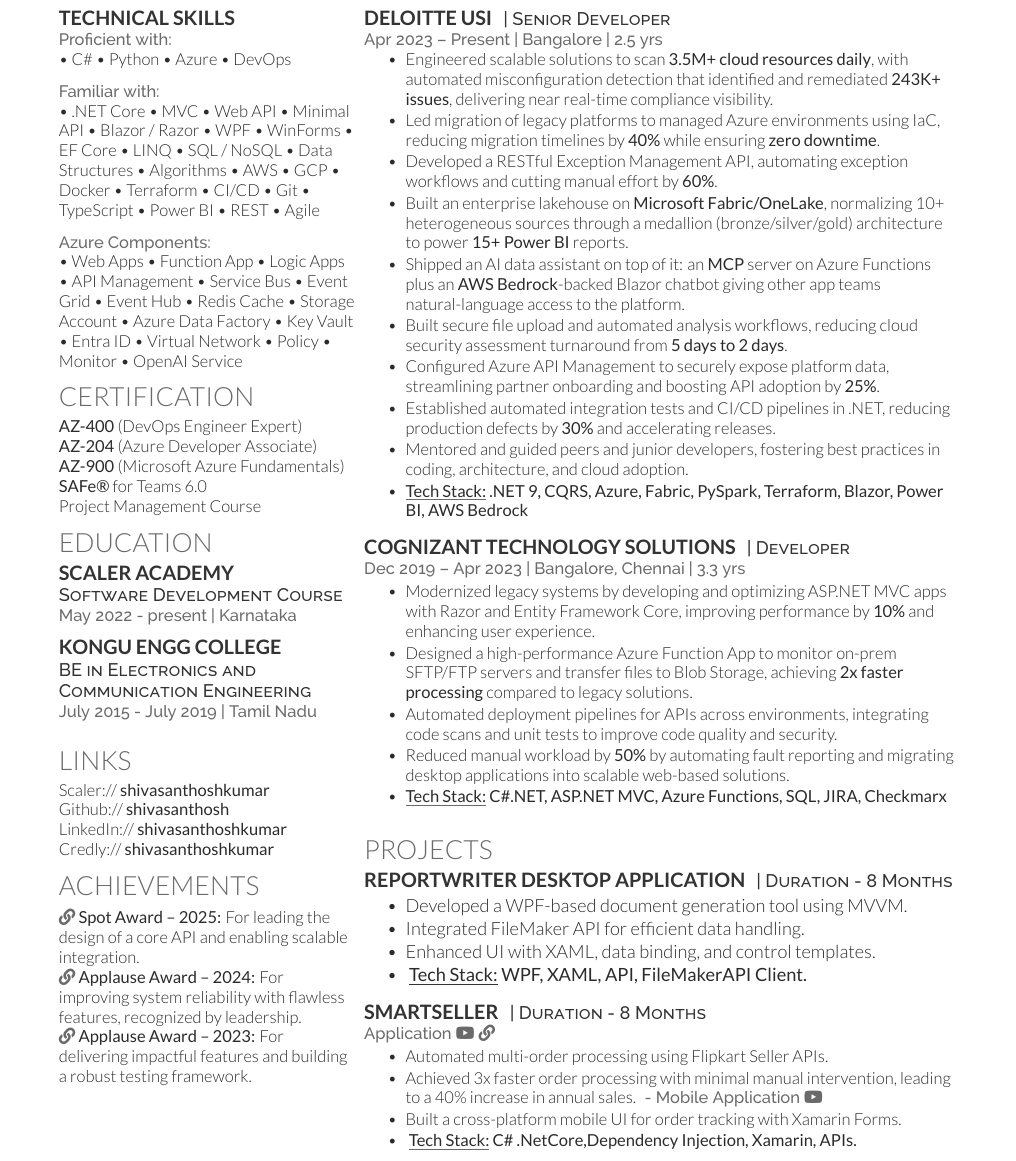
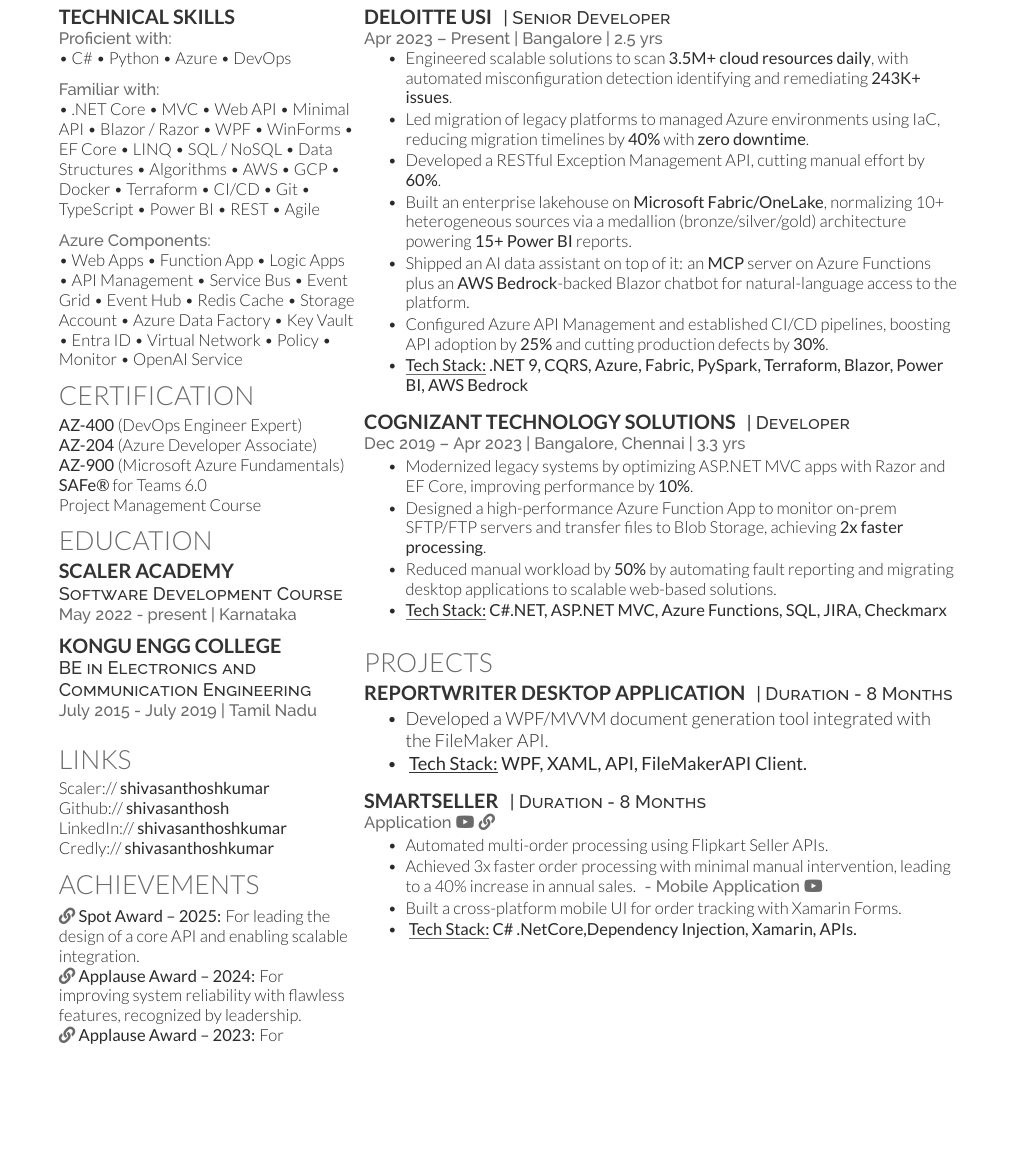
Before and after one commit to shivasanthosh/aboutme, a LaTeX CV (resume/base/ShivaSanthoshKumar-Resume.tex): part of page 2 of 2 before the commit and part of the page after it, cut so that both start at the same text, the shorter picture padded with empty space. Compiled offline with XeLaTeX.

Commit message:
test: trim resume content, retest page-fit

```diff
--- a/resume/base/ShivaSanthoshKumar-Resume.tex
+++ b/resume/base/ShivaSanthoshKumar-Resume.tex
@@ -209,15 +209,12 @@
 \location{Apr 2023 – Present | Bangalore | 2.5 yrs}
 \vspace{\topsep}
 \begin{tightemize}
-\item Engineered scalable solutions to scan \textbf{3.5M+ cloud resources daily}, with automated misconfiguration detection that identified and remediated \textbf{243K+ issues}, delivering near real-time compliance visibility.
-\item Led migration of legacy platforms to managed Azure environments using IaC, reducing migration timelines by \textbf{40\%} while ensuring \textbf{zero downtime}.
-\item Developed a RESTful Exception Management API, automating exception workflows and cutting manual effort by \textbf{60\%}.
-\item Built an enterprise lakehouse on \textbf{Microsoft Fabric/OneLake}, normalizing 10+ heterogeneous sources through a medallion (bronze/silver/gold) architecture to power \textbf{15+ Power BI} reports.
-\item Shipped an AI data assistant on top of it: an \textbf{MCP} server on Azure Functions plus an \textbf{AWS Bedrock}-backed Blazor chatbot giving other app teams natural-language access to the platform.
-\item Built secure file upload and automated analysis workflows, reducing cloud security assessment turnaround from \textbf{5 days to 2 days}.
-\item Configured Azure API Management to securely expose platform data, streamlining partner onboarding and boosting API adoption by \textbf{25\%}.
-\item Established automated integration tests and CI/CD pipelines in .NET, reducing production defects by \textbf{30\%} and accelerating releases.
-\item Mentored and guided peers and junior developers, fostering best practices in coding, architecture, and cloud adoption.
+\item Engineered scalable solutions to scan \textbf{3.5M+ cloud resources daily}, with automated misconfiguration detection identifying and remediating \textbf{243K+ issues}.
+\item Led migration of legacy platforms to managed Azure environments using IaC, reducing migration timelines by \textbf{40\%} with \textbf{zero downtime}.
+\item Developed a RESTful Exception Management API, cutting manual effort by \textbf{60\%}.
+\item Built an enterprise lakehouse on \textbf{Microsoft Fabric/OneLake}, normalizing 10+ heterogeneous sources via a medallion (bronze/silver/gold) architecture powering \textbf{15+ Power BI} reports.
+\item Shipped an AI data assistant on top of it: an \textbf{MCP} server on Azure Functions plus an \textbf{AWS Bedrock}-backed Blazor chatbot for natural-language access to the platform.
+\item Configured Azure API Management and established CI/CD pipelines, boosting API adoption by \textbf{25\%} and cutting production defects by \textbf{30\%}.
 \item \textbf{\underline{Tech Stack:} .NET 9, CQRS, Azure, Fabric, PySpark, Terraform, Blazor, Power BI, AWS Bedrock}
 \end{tightemize}
 \sectionsep
@@ -226,10 +223,9 @@
 \descript{| Developer }
 \location{Dec 2019 – Apr 2023 | Bangalore, Chennai | 3.3 yrs}
 \begin{tightemize}
-\item Modernized legacy systems by developing and optimizing ASP.NET MVC apps with Razor and Entity Framework Core, improving performance by \textbf{10\%} and enhancing user experience.
-\item Designed a high-performance Azure Function App to monitor on-prem SFTP/FTP servers and transfer files to Blob Storage, achieving \textbf{2x faster processing} compared to legacy solutions.
-\item Automated deployment pipelines for APIs across environments, integrating code scans and unit tests to improve code quality and security.
-\item Reduced manual workload by \textbf{50\%} by automating fault reporting and migrating desktop applications into scalable web-based solutions.
+\item Modernized legacy systems by optimizing ASP.NET MVC apps with Razor and EF Core, improving performance by \textbf{10\%}.
+\item Designed a high-performance Azure Function App to monitor on-prem SFTP/FTP servers and transfer files to Blob Storage, achieving \textbf{2x faster processing}.
+\item Reduced manual workload by \textbf{50\%} by automating fault reporting and migrating desktop applications to scalable web-based solutions.
 \item \textbf{\underline{Tech Stack:} C\#.NET, ASP.NET MVC, Azure Functions, SQL, JIRA, Checkmarx}
 \end{tightemize}
 \sectionsep
@@ -244,9 +240,7 @@
 \runsubsection{ReportWriter Desktop Application}
 \descript{| Duration - 8 Months}
 \begin{tightemize}
-\item Developed a WPF-based document generation tool using MVVM.
-\item Integrated FileMaker API for efficient data handling.
-\item Enhanced UI with XAML, data binding, and control templates.
+\item Developed a WPF/MVVM document generation tool integrated with the FileMaker API.
 \item \textbf{ \underline{Tech Stack:} WPF, XAML, API, FileMakerAPI Client.}
 \end{tightemize}
 \sectionsep
```
Also changed, not shown: resume/tailored/_citest/ShivaSanthoshKumar-Resume.tex (+10 -16 lines).
